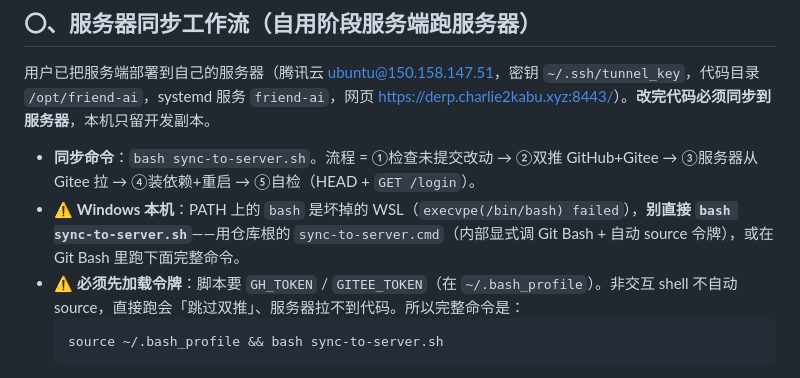
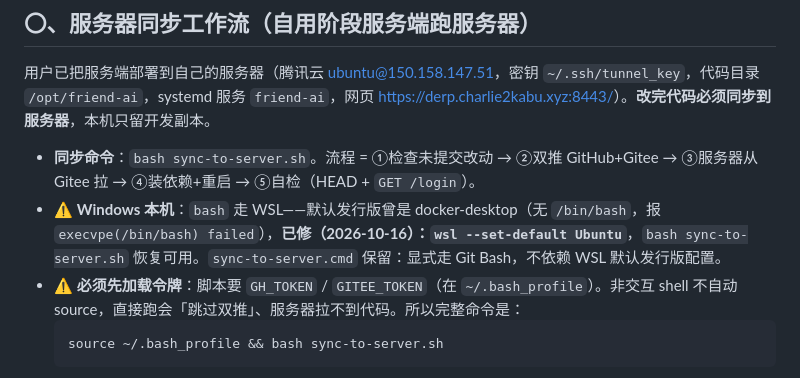
Before and after one commit to Charlie929-dot/friend-ai, a Markdown page: AGENTS.md, the part around the change. GitHub-like rendering.

Commit message:
WSL 修复：默认发行版 docker-desktop 改为 Ubuntu（bash 的 execvpe(/bin/bash) failed 根因）；AGENTS.md 同步该修复

````diff
--- a/AGENTS.md
+++ b/AGENTS.md
@@ -45,7 +45,7 @@
 用户已把服务端部署到自己的服务器（腾讯云 ubuntu@150.158.147.51，密钥 `~/.ssh/tunnel_key`，代码目录 `/opt/friend-ai`，systemd 服务 `friend-ai`，网页 <https://derp.charlie2kabu.xyz:8443/>）。**改完代码必须同步到服务器**，本机只留开发副本。
 
 - **同步命令**：`bash sync-to-server.sh`。流程 = ①检查未提交改动 → ②双推 GitHub+Gitee → ③服务器从 Gitee 拉 → ④装依赖+重启 → ⑤自检（HEAD + `GET /login`）。
-- ⚠️ **Windows 本机**：PATH 上的 `bash` 是坏掉的 WSL（`execvpe(/bin/bash) failed`），**别直接 `bash sync-to-server.sh`**——用仓库根的 `sync-to-server.cmd`（内部显式调 Git Bash + 自动 source 令牌），或在 Git Bash 里跑下面完整命令。
+- ⚠️ **Windows 本机**：`bash` 走 WSL——默认发行版曾是 docker-desktop（无 `/bin/bash`，报 `execvpe(/bin/bash) failed`），**已修（2026-10-16）：`wsl --set-default Ubuntu`**，`bash sync-to-server.sh` 恢复可用。`sync-to-server.cmd` 保留：显式走 Git Bash，不依赖 WSL 默认发行版配置。
 - ⚠️ **必须先加载令牌**：脚本要 `GH_TOKEN` / `GITEE_TOKEN`（在 `~/.bash_profile`）。非交互 shell 不自动 source，直接跑会「跳过双推」、服务器拉不到代码。所以完整命令是：
   ```bash
   source ~/.bash_profile && bash sync-to-server.sh
````
